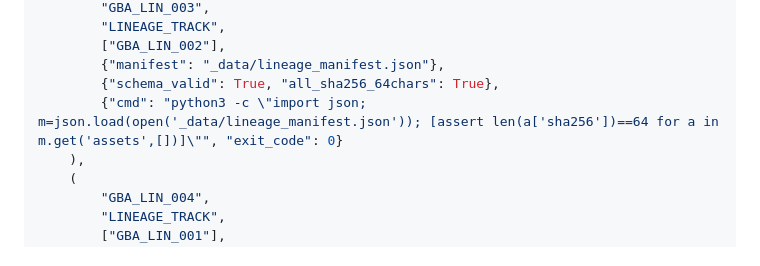
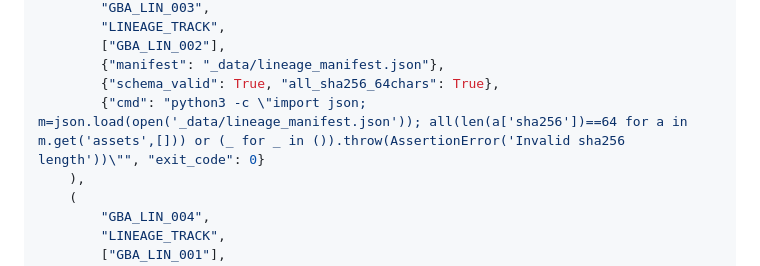
Before and after one commit to GBOGEB/cryogenic-accelerator-workspace, a Markdown page: GBA_MCP_ORCHESTRATION.md, the part around the change. Drawn GitHub-style.

Commit message:
Potential fix for pull request finding
Co-authored-by: Copilot Autofix powered by AI <175728472+Copilot@users.noreply.github.com>

```diff
--- a/GBA_MCP_ORCHESTRATION.md
+++ b/GBA_MCP_ORCHESTRATION.md
@@ -138,7 +138,7 @@ WORKFLOW_LINEAGE_TRACK = [
         ["GBA_LIN_002"],
         {"manifest": "_data/lineage_manifest.json"},
         {"schema_valid": True, "all_sha256_64chars": True},
-        {"cmd": "python3 -c \"import json; m=json.load(open('_data/lineage_manifest.json')); [assert len(a['sha256'])==64 for a in m.get('assets',[])]\"", "exit_code": 0}
+        {"cmd": "python3 -c \"import json; m=json.load(open('_data/lineage_manifest.json')); all(len(a['sha256'])==64 for a in m.get('assets',[])) or (_ for _ in ()).throw(AssertionError('Invalid sha256 length'))\"", "exit_code": 0}
     ),
     (
         "GBA_LIN_004",
```
